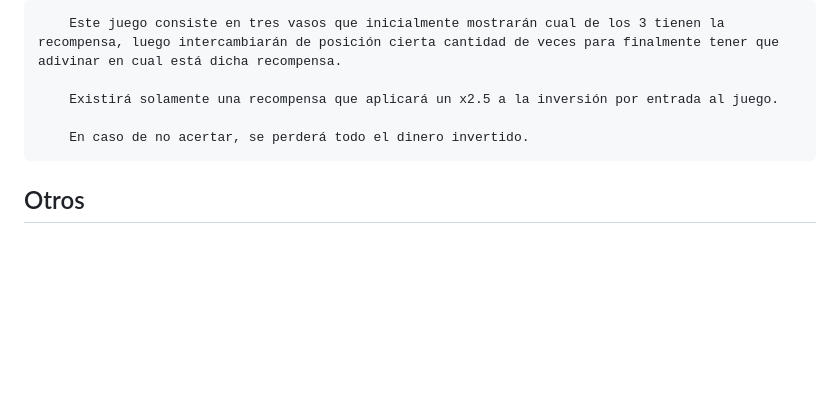
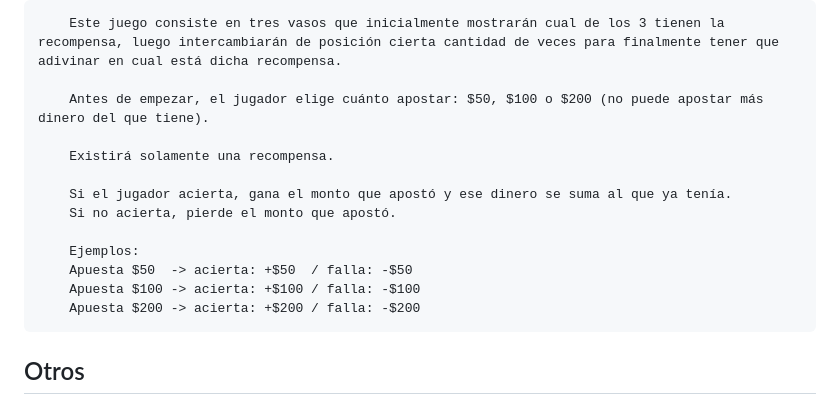
Before and after one commit to FacundoNahuelVelazquez/proyecto-wollok-game, a Markdown page: README.md, the part around the change. GitHub-like rendering; blank space fills up the shorter version.

Commit message:
implementacion del juego de vasos, pantalla de game over y actualizacion de README

```diff
--- a/README.md
+++ b/README.md
@@ -60,9 +60,17 @@ Juego 3: Sigue el vaso.
 
         Este juego consiste en tres vasos que inicialmente mostrarán cual de los 3 tienen la recompensa, luego intercambiarán de posición cierta cantidad de veces para finalmente tener que adivinar en cual está dicha recompensa.
 
-        Existirá solamente una recompensa que aplicará un x2.5 a la inversión por entrada al juego.
+        Antes de empezar, el jugador elige cuánto apostar: $50, $100 o $200 (no puede apostar más dinero del que tiene).
 
-        En caso de no acertar, se perderá todo el dinero invertido.
+        Existirá solamente una recompensa.
+
+        Si el jugador acierta, gana el monto que apostó y ese dinero se suma al que ya tenía.
+        Si no acierta, pierde el monto que apostó.
+
+        Ejemplos:
+        Apuesta $50  -> acierta: +$50  / falla: -$50
+        Apuesta $100 -> acierta: +$100 / falla: -$100
+        Apuesta $200 -> acierta: +$200 / falla: -$200
 
 
 ## Otros
```
Also changed, not shown: assets/casino/game-over.png (added), assets/casino/panel-vasos.png (added), assets/casino/premio-vaso.png (added), assets/casino/vaso.png (added), 7 other files.
